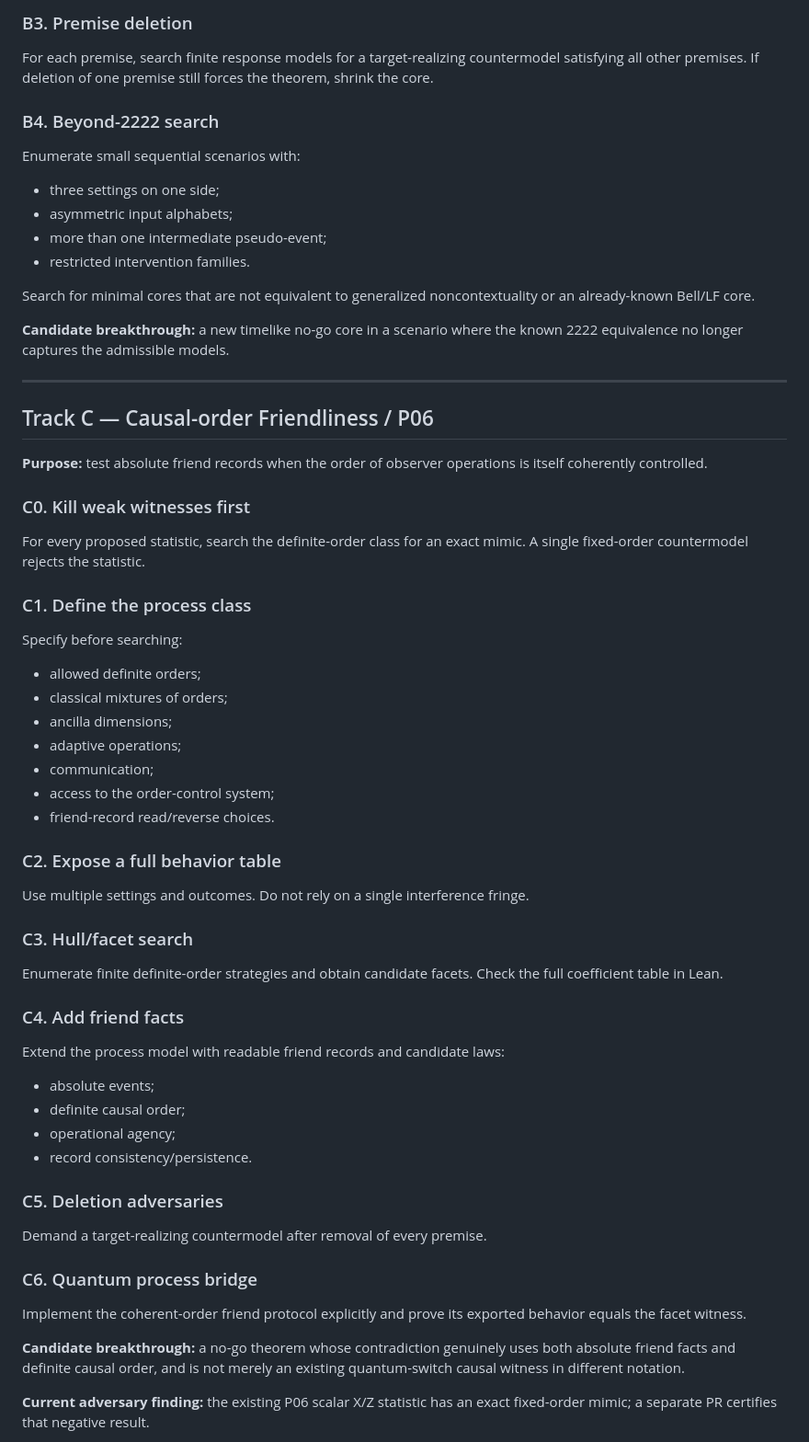
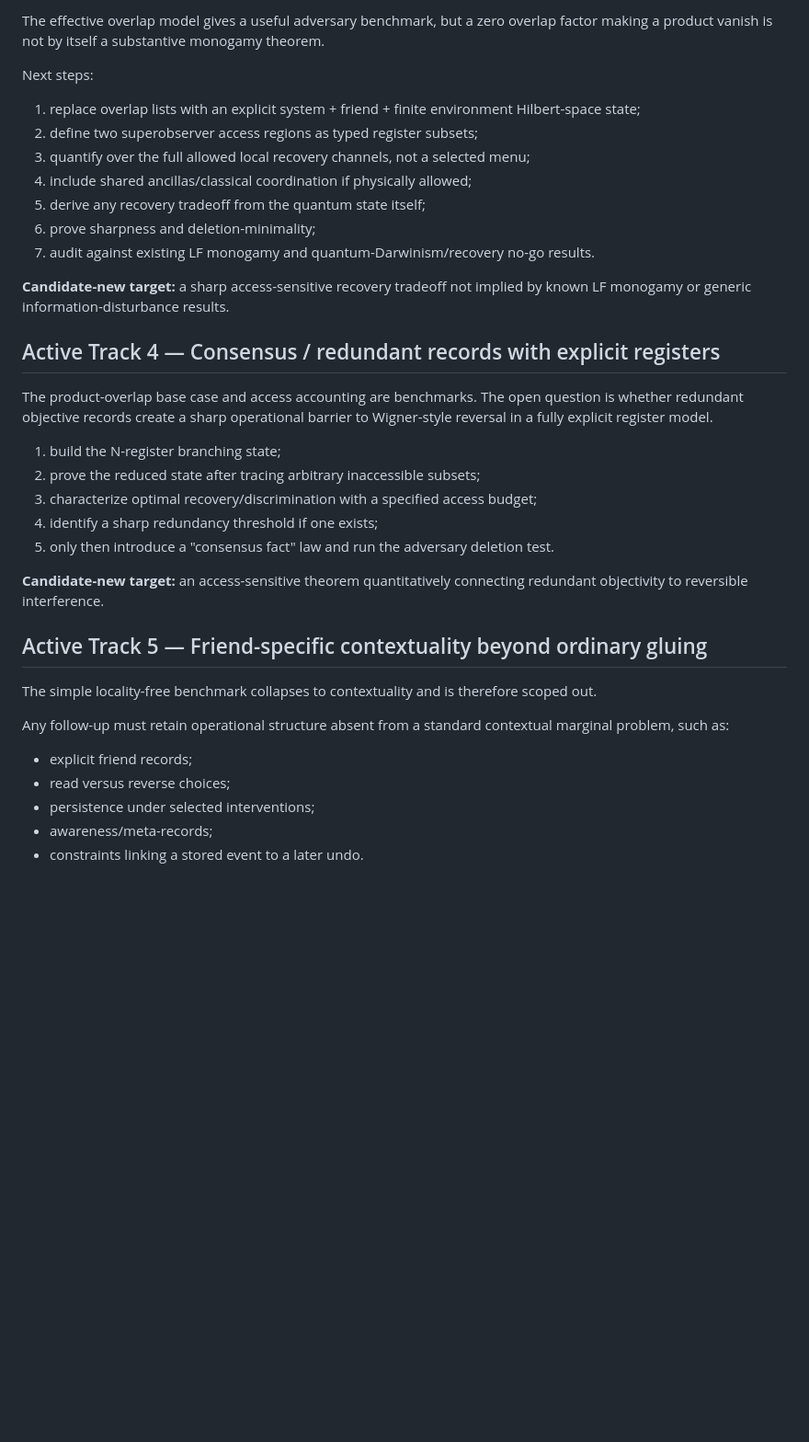
Before and after one commit to stevenwarejones/ontology-separation, a Markdown page: docs/research/RADICAL_ADVERSARY_PROGRAM.md, the part around one of its changes. Shown at 92% size. Rendered like a GitHub page; blank space fills up the shorter version.

Commit message:
Trim radical program to active post-scope targets

```diff
--- a/docs/research/RADICAL_ADVERSARY_PROGRAM.md
+++ b/docs/research/RADICAL_ADVERSARY_PROGRAM.md
@@ -84,68 +94,47 @@ Check the quantum violating behavior from an explicit circuit/model.
 
-### B3. Premise deletion
-For each premise, search finite response models for a target-realizing
-countermodel satisfying all other premises. If deletion of one premise still
-forces the theorem, shrink the core.
+The effective overlap model gives a useful adversary benchmark, but a zero overlap
+factor making a product vanish is not by itself a substantive monogamy theorem.
 
-### B4. Beyond-2222 search
-Enumerate small sequential scenarios with:
-- three settings on one side;
-- asymmetric input alphabets;
-- more than one intermediate pseudo-event;
-- restricted intervention families.
+Next steps:
 
-Search for minimal cores that are not equivalent to generalized
-noncontextuality or an already-known Bell/LF core.
+1. replace overlap lists with an explicit system + friend + finite environment
+   Hilbert-space state;
+2. define two superobserver access regions as typed register subsets;
+3. quantify over the full allowed local recovery channels, not a selected menu;
+4. include shared ancillas/classical coordination if physically allowed;
+5. derive any recovery tradeoff from the quantum state itself;
+6. prove sharpness and deletion-minimality;
+7. audit against existing LF monogamy and quantum-Darwinism/recovery no-go results.
 
-**Candidate breakthrough:** a new timelike no-go core in a scenario where the
-known 2222 equivalence no longer captures the admissible models.
+**Candidate-new target:** a sharp access-sensitive recovery tradeoff not implied by
+known LF monogamy or generic information-disturbance results.
 
----
+## Active Track 4 — Consensus / redundant records with explicit registers
 
-## Track C — Causal-order Friendliness / P06
+The product-overlap base case and access accounting are benchmarks. The open
+question is whether redundant objective records create a sharp operational barrier
+to Wigner-style reversal in a fully explicit register model.
 
-**Purpose:** test absolute friend records when the order of observer operations is
-itself coherently controlled.
+1. build the N-register branching state;
+2. prove the reduced state after tracing arbitrary inaccessible subsets;
+3. characterize optimal recovery/discrimination with a specified access budget;
+4. identify a sharp redundancy threshold if one exists;
+5. only then introduce a "consensus fact" law and run the adversary deletion test.
 
-### C0. Kill weak witnesses first
-For every proposed statistic, search the definite-order class for an exact
-mimic. A single fixed-order countermodel rejects the statistic.
+**Candidate-new target:** an access-sensitive theorem quantitatively connecting
+redundant objectivity to reversible interference.
 
-### C1. Define the process class
-Specify before searching:
-- allowed definite orders;
-- classical mixtures of orders;
-- ancilla dimensions;
-- adaptive operations;
-- communication;
-- access to the order-control system;
-- friend-record read/reverse choices.
+## Active Track 5 — Friend-specific contextuality beyond ordinary gluing
 
-### C2. Expose a full behavior table
-Use multiple settings and outcomes. Do not rely on a single interference fringe.
+The simple locality-free benchmark collapses to contextuality and is therefore
+scoped out.
 
-### C3. Hull/facet search
-Enumerate finite definite-order strategies and obtain candidate facets. Check the
-full coefficient table in Lean.
+Any follow-up must retain operational structure absent from a standard contextual
+marginal problem, such as:
 
-### C4. Add friend facts
-Extend the process model with readable friend records and candidate laws:
-- absolute events;
-- definite causal order;
-- operational agency;
-- record consistency/persistence.
+- explicit friend records;
+- read versus reverse choices;
+- persistence under selected interventions;
+- awareness/meta-records;
+- constraints linking a stored event to a later undo.
 
-### C5. Deletion adversaries
-Demand a target-realizing countermodel after removal of every premise.
-
-### C6. Quantum process bridge
-Implement the coherent-order friend protocol explicitly and prove its exported
-behavior equals the facet witness.
-
-**Candidate breakthrough:** a no-go theorem whose contradiction genuinely uses
-both absolute friend facts and definite causal order, and is not merely an
-existing quantum-switch causal witness in different notation.
-
-**Current adversary finding:** the existing P06 scalar X/Z statistic has an exact
-fixed-order mimic; a separate PR certifies that negative result.
-
```
Also changed, not shown: other parts of docs/research/RADICAL_ADVERSARY_PROGRAM.md (+82 -218 lines).
